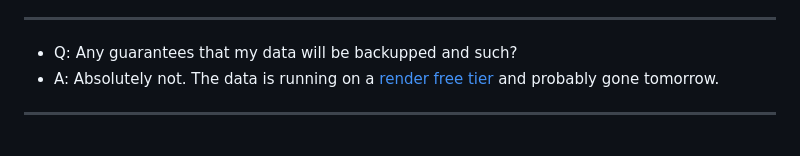
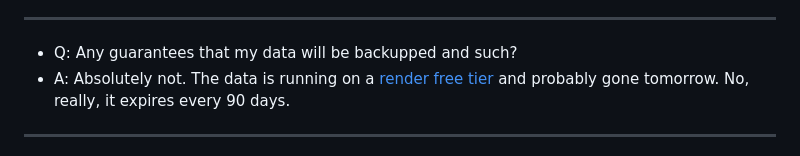
Before and after one commit to MatthiasKainer/website-counter, a Markdown page: README.md, the part around the change. Rendered like a GitHub page.

Commit message:
Stop guessing, start counting

```diff
--- a/README.md
+++ b/README.md
@@ -95,7 +95,7 @@ Here are some frequently asked questions about Website Counter:
 * A: NO! Because: why would you?? Gah, alright. If you absolutely want to... Open an issue on github and i'll look into it.
 ---
 * Q: Any guarantees that my data will be backupped and such?
-* A: Absolutely not. The data is running on a [render free tier](https://render.com) and probably gone tomorrow.
+* A: Absolutely not. The data is running on a [render free tier](https://render.com) and probably gone tomorrow. No, really, it expires every 90 days.
 ---
 * Q: User privacy is very important for me. What do you do with the data?
 * A: Well, the counter is public. The data to track the Unique User is randomized for each website, and not guaranteed to be unique between multiple websites, so it's impossible for me to track users over multiple pages that are including the counter. The data is stored on a [render free tier](https://render.com)
```
